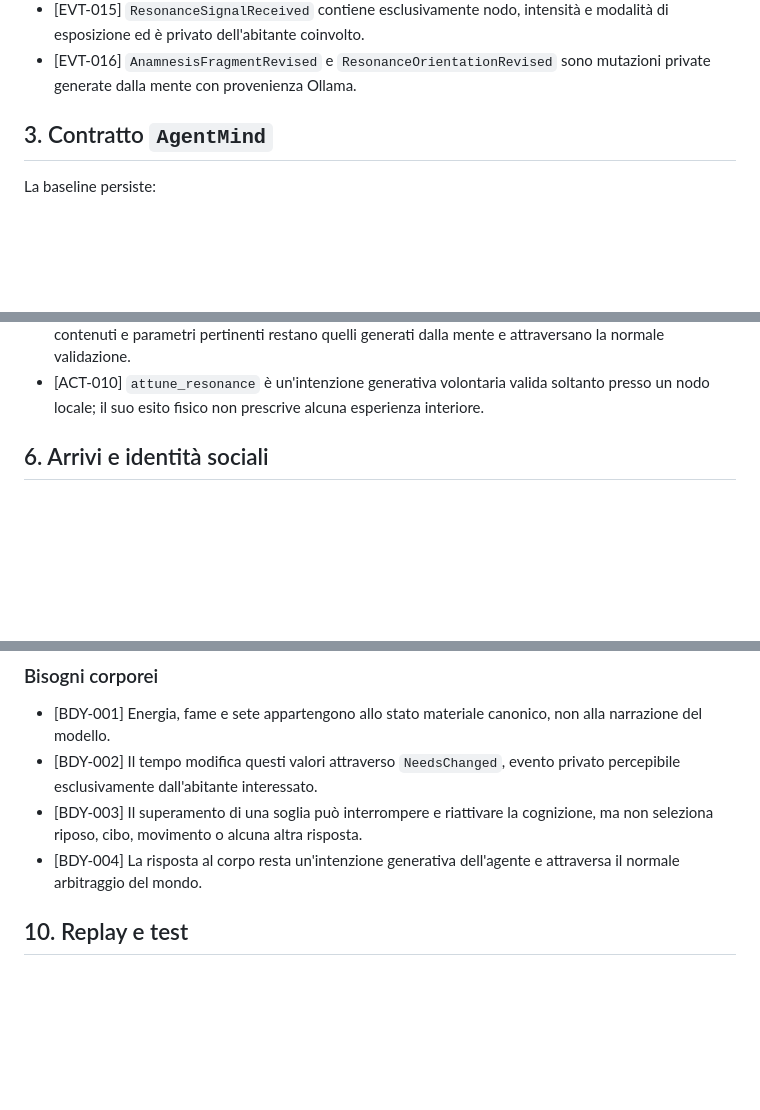
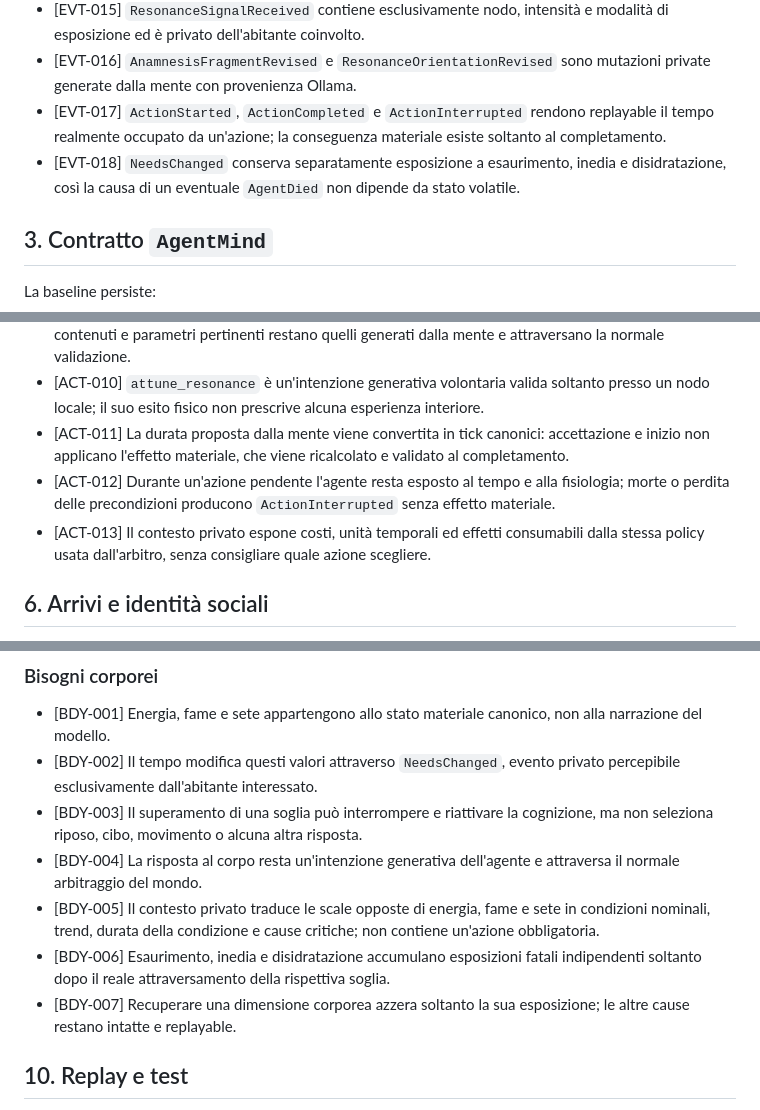
Before and after one commit to gfiore88/newland, a Markdown page: docs/architecture/agent-runtime-contracts.md, 3 parts joined by grey strips. GitHub-like rendering; blank space fills up the shorter version.

Commit message:
docs(runtime): define embodied autonomy contracts

```diff
--- a/docs/architecture/agent-runtime-contracts.md
+++ b/docs/architecture/agent-runtime-contracts.md
@@ -48,6 +48,8 @@ Ogni evento persistito contiene:
 - [EVT-014] `ResonanceNodesConfigured` registra posizione e intensità fisica dei nodi senza descrivere effetti mentali.
 - [EVT-015] `ResonanceSignalReceived` contiene esclusivamente nodo, intensità e modalità di esposizione ed è privato dell'abitante coinvolto.
 - [EVT-016] `AnamnesisFragmentRevised` e `ResonanceOrientationRevised` sono mutazioni private generate dalla mente con provenienza Ollama.
+- [EVT-017] `ActionStarted`, `ActionCompleted` e `ActionInterrupted` rendono replayable il tempo realmente occupato da un'azione; la conseguenza materiale esiste soltanto al completamento.
+- [EVT-018] `NeedsChanged` conserva separatamente esposizione a esaurimento, inedia e disidratazione, così la causa di un eventuale `AgentDied` non dipende da stato volatile.
 
 ## 3. Contratto `AgentMind`
 
@@ -118,6 +121,9 @@ Un'intenzione contiene `action_type`, `target_id`, `destination`, `duration_minu
 - [ACT-008] Le attività possono richiedere una competenza minima e produrre esperienza incrementale; il runtime non deriva da ciò un ruolo comunitario.
 - [ACT-009] I parametri estranei all'azione scelta vengono rimossi al confine del protocollo LLM; azione, contenuti e parametri pertinenti restano quelli generati dalla mente e attraversano la normale validazione.
 - [ACT-010] `attune_resonance` è un'intenzione generativa volontaria valida soltanto presso un nodo locale; il suo esito fisico non prescrive alcuna esperienza interiore.
+- [ACT-011] La durata proposta dalla mente viene convertita in tick canonici: accettazione e inizio non applicano l'effetto materiale, che viene ricalcolato e validato al completamento.
+- [ACT-012] Durante un'azione pendente l'agente resta esposto al tempo e alla fisiologia; morte o perdita delle precondizioni producono `ActionInterrupted` senza effetto materiale.
+- [ACT-013] Il contesto privato espone costi, unità temporali ed effetti consumabili dalla stessa policy usata dall'arbitro, senza consigliare quale azione scegliere.
 
 ## 6. Arrivi e identità sociali
 
@@ -180,6 +188,9 @@ Un'intenzione contiene `action_type`, `target_id`, `destination`, `duration_minu
 - [BDY-002] Il tempo modifica questi valori attraverso `NeedsChanged`, evento privato percepibile esclusivamente dall'abitante interessato.
 - [BDY-003] Il superamento di una soglia può interrompere e riattivare la cognizione, ma non seleziona riposo, cibo, movimento o alcuna altra risposta.
 - [BDY-004] La risposta al corpo resta un'intenzione generativa dell'agente e attraversa il normale arbitraggio del mondo.
+- [BDY-005] Il contesto privato traduce le scale opposte di energia, fame e sete in condizioni nominali, trend, durata della condizione e cause critiche; non contiene un'azione obbligatoria.
+- [BDY-006] Esaurimento, inedia e disidratazione accumulano esposizioni fatali indipendenti soltanto dopo il reale attraversamento della rispettiva soglia.
+- [BDY-007] Recuperare una dimensione corporea azzera soltanto la sua esposizione; le altre cause restano intatte e replayable.
 
 ## 10. Replay e test
 
```
Also changed, not shown: other parts of docs/architecture/agent-runtime-contracts.md (+4 -0 lines), 1 other file.
